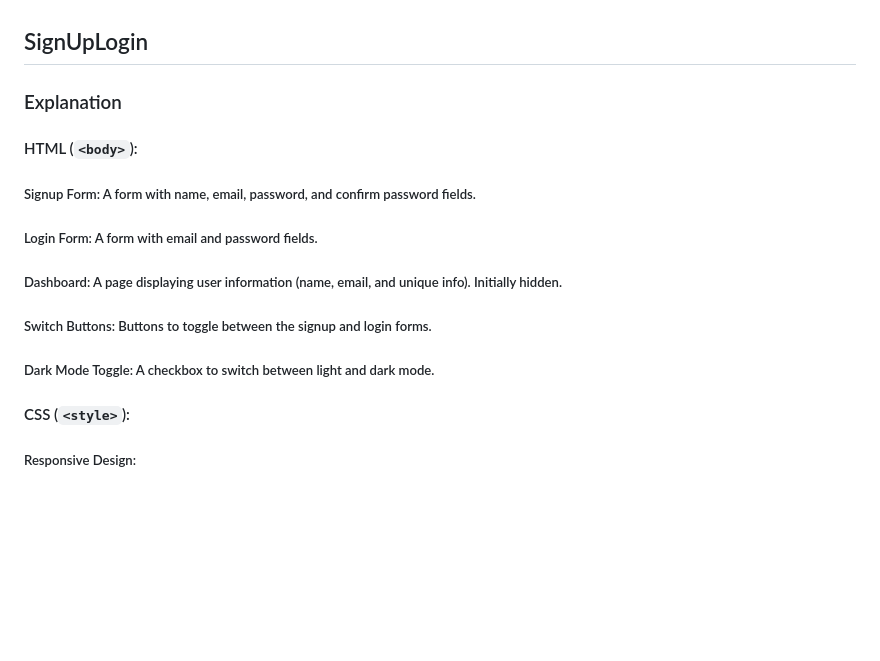
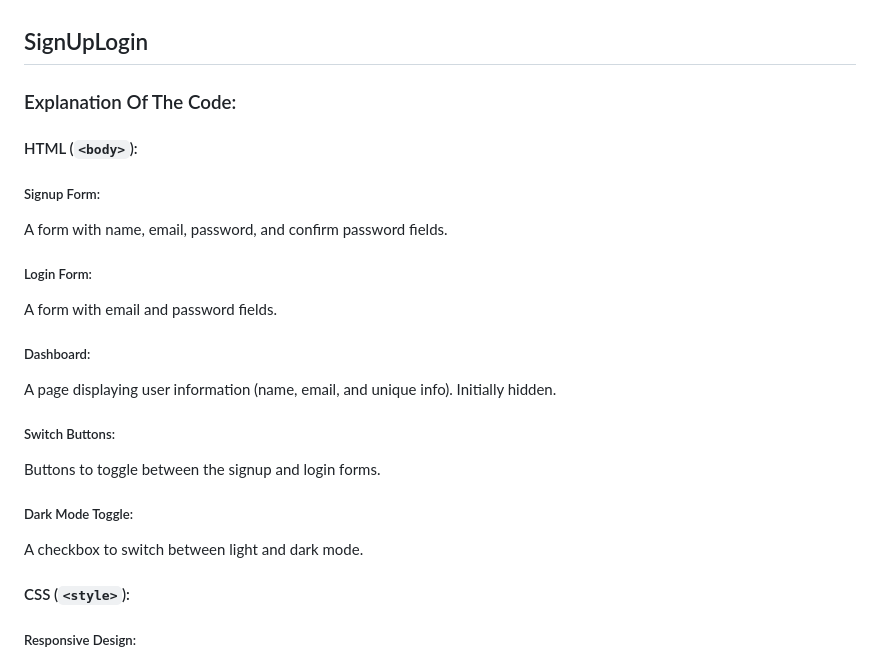
Before and after one commit to QMS85/SignUpLogin, a Markdown page: README.md, the part around the change printed below. Rendered like a GitHub page; blank space fills up the shorter version.

Commit message:
Update README.md
Signed-off-by: Jonathan Peters <72918619+QMS85@users.noreply.github.com>

````diff
--- a/README.md
+++ b/README.md
@@ -1,13 +1,18 @@
 ## SignUpLogin
 
-### Explanation
+### Explanation Of The Code:
 
 #### HTML (```<body>```):
-##### Signup Form: A form with name, email, password, and confirm password fields.
-##### Login Form: A form with email and password fields.
-##### Dashboard: A page displaying user information (name, email, and unique info). Initially hidden.
-##### Switch Buttons: Buttons to toggle between the signup and login forms.
-##### Dark Mode Toggle: A checkbox to switch between light and dark mode.
+##### Signup Form:
+A form with name, email, password, and confirm password fields.
+##### Login Form:
+A form with email and password fields.
+##### Dashboard:
+A page displaying user information (name, email, and unique info). Initially hidden.
+##### Switch Buttons:
+Buttons to toggle between the signup and login forms.
+##### Dark Mode Toggle:
+A checkbox to switch between light and dark mode.
 
 #### CSS (```<style>```):
 ##### Responsive Design:
````
Also changed, not shown: other parts of README.md (+38 -19 lines).
